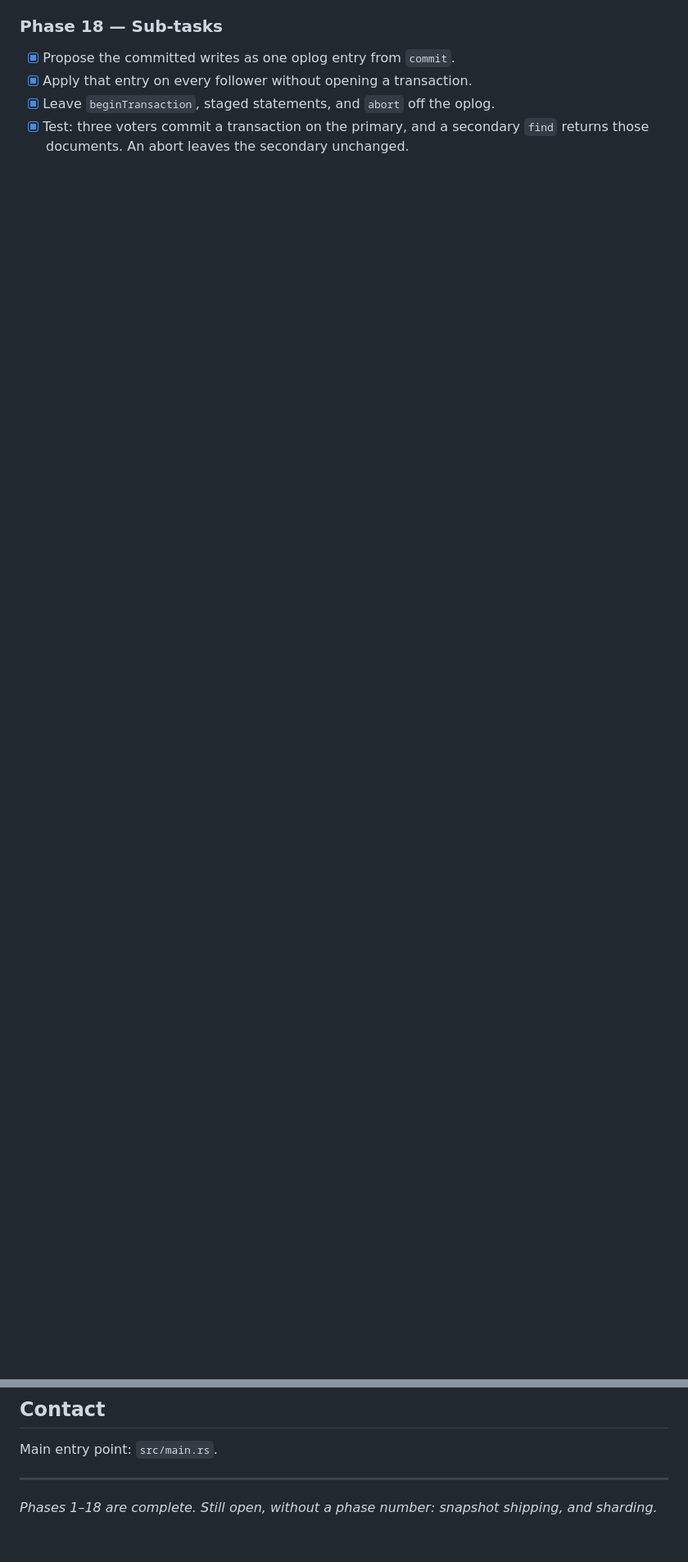
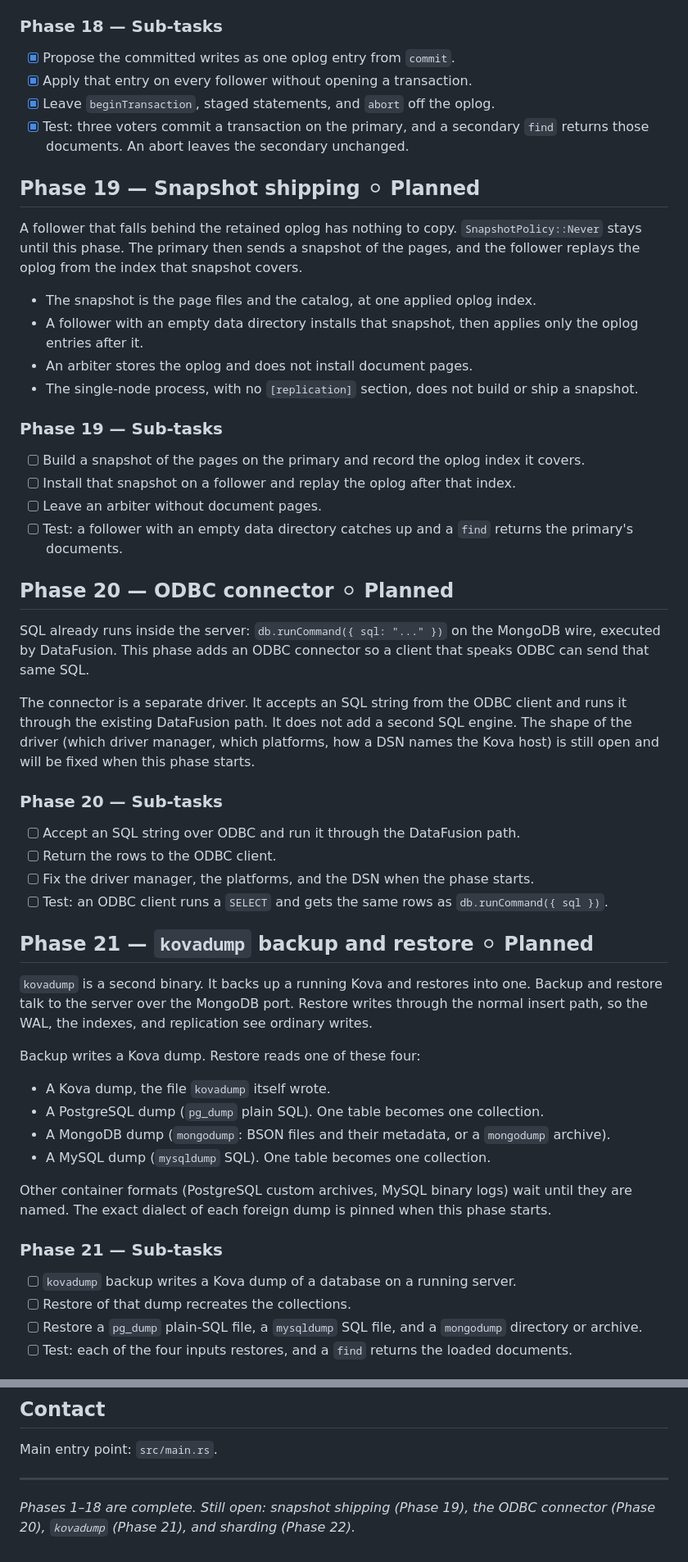
Before and after one commit to mdaparte/kova, a Markdown page: docs/ROADMAP.md, 2 parts joined by grey strips. Shown at 82% size. GitHub-like rendering; blank space fills up the shorter version.

```diff
--- a/docs/ROADMAP.md
+++ b/docs/ROADMAP.md
@@ -717,3 +721,52 @@ A commit's writes used to live only in the primary's worker. `beginTransaction`,
 - [x] Leave `beginTransaction`, staged statements, and `abort` off the oplog.
 - [x] Test: three voters commit a transaction on the primary, and a secondary `find` returns those documents. An abort leaves the secondary unchanged.
 
+## Phase 19 — Snapshot shipping ⚪ Planned
+
+A follower that falls behind the retained oplog has nothing to copy. `SnapshotPolicy::Never` stays until this phase. The primary then sends a snapshot of the pages, and the follower replays the oplog from the index that snapshot covers.
+
+- The snapshot is the page files and the catalog, at one applied oplog index.
+- A follower with an empty data directory installs that snapshot, then applies only the oplog entries after it.
+- An arbiter stores the oplog and does not install document pages.
+- The single-node process, with no `[replication]` section, does not build or ship a snapshot.
+
+### Phase 19 — Sub-tasks
+
+- [ ] Build a snapshot of the pages on the primary and record the oplog index it covers.
+- [ ] Install that snapshot on a follower and replay the oplog after that index.
+- [ ] Leave an arbiter without document pages.
+- [ ] Test: a follower with an empty data directory catches up and a `find` returns the primary's documents.
+
+## Phase 20 — ODBC connector ⚪ Planned
+
+SQL already runs inside the server: `db.runCommand({ sql: "..." })` on the MongoDB wire, executed by DataFusion. This phase adds an ODBC connector so a client that speaks ODBC can send that same SQL.
+
+The connector is a separate driver. It accepts an SQL string from the ODBC client and runs it through the existing DataFusion path. It does not add a second SQL engine. The shape of the driver (which driver manager, which platforms, how a DSN names the Kova host) is still open and will be fixed when this phase starts.
+
+### Phase 20 — Sub-tasks
+
+- [ ] Accept an SQL string over ODBC and run it through the DataFusion path.
+- [ ] Return the rows to the ODBC client.
+- [ ] Fix the driver manager, the platforms, and the DSN when the phase starts.
+- [ ] Test: an ODBC client runs a `SELECT` and gets the same rows as `db.runCommand({ sql })`.
+
+## Phase 21 — `kovadump` backup and restore ⚪ Planned
+
+`kovadump` is a second binary. It backs up a running Kova and restores into one. Backup and restore talk to the server over the MongoDB port. Restore writes through the normal insert path, so the WAL, the indexes, and replication see ordinary writes.
+
+Backup writes a Kova dump. Restore reads one of these four:
+
+- A Kova dump, the file `kovadump` itself wrote.
+- A PostgreSQL dump (`pg_dump` plain SQL). One table becomes one collection.
+- A MongoDB dump (`mongodump`: BSON files and their metadata, or a `mongodump` archive).
+- A MySQL dump (`mysqldump` SQL). One table becomes one collection.
+
+Other container formats (PostgreSQL custom archives, MySQL binary logs) wait until they are named. The exact dialect of each foreign dump is pinned when this phase starts.
+
+### Phase 21 — Sub-tasks
+
+- [ ] `kovadump` backup writes a Kova dump of a database on a running server.
+- [ ] Restore of that dump recreates the collections.
+- [ ] Restore a `pg_dump` plain-SQL file, a `mysqldump` SQL file, and a `mongodump` directory or archive.
+- [ ] Test: each of the four inputs restores, and a `find` returns the loaded documents.
+
@@ -800,5 +865,6 @@ Main entry point: `src/main.rs`.
 
 ---
 
-*Phases 1–18 are complete. Still open, without a phase number: snapshot
-shipping, and sharding.*
+*Phases 1–18 are complete. Still open: snapshot shipping (Phase 19),
+the ODBC connector (Phase 20), `kovadump` (Phase 21), and sharding
+(Phase 22).*
```
Also changed, not shown: other parts of docs/ROADMAP.md (+18 -2 lines), docs/ARCHITECTURE.md (+4 -0 lines), docs/CONTRIBUTING.md (+8 -0 lines).
